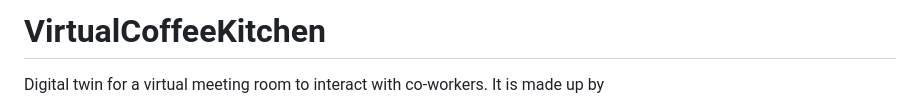
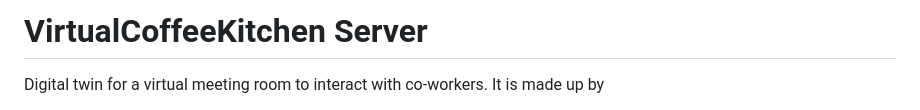
Before and after one commit to inari-x/VirtualCoffeeKitchen, a Markdown page: README.md, the part around the change. GitHub-like rendering.

```diff
--- a/README.md
+++ b/README.md
@@ -1,4 +1,4 @@
-# VirtualCoffeeKitchen
+# VirtualCoffeeKitchen Server
 
 Digital twin for a virtual meeting room to interact with co-workers. It is made up by
 1. a device that displays the number of participants currently in said room. It can also send a link to join the meeting in this room. The link gets sent to the user the device is configured for via button click.
```
